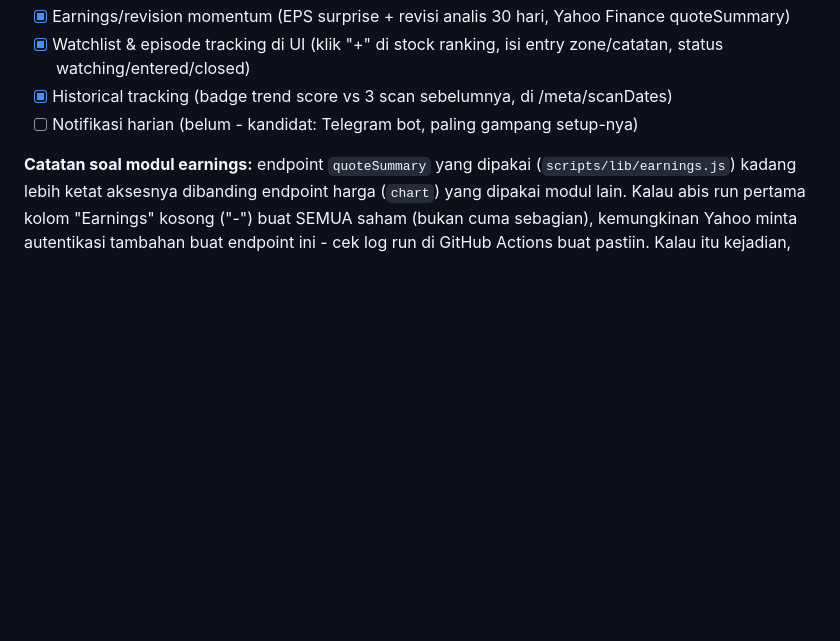
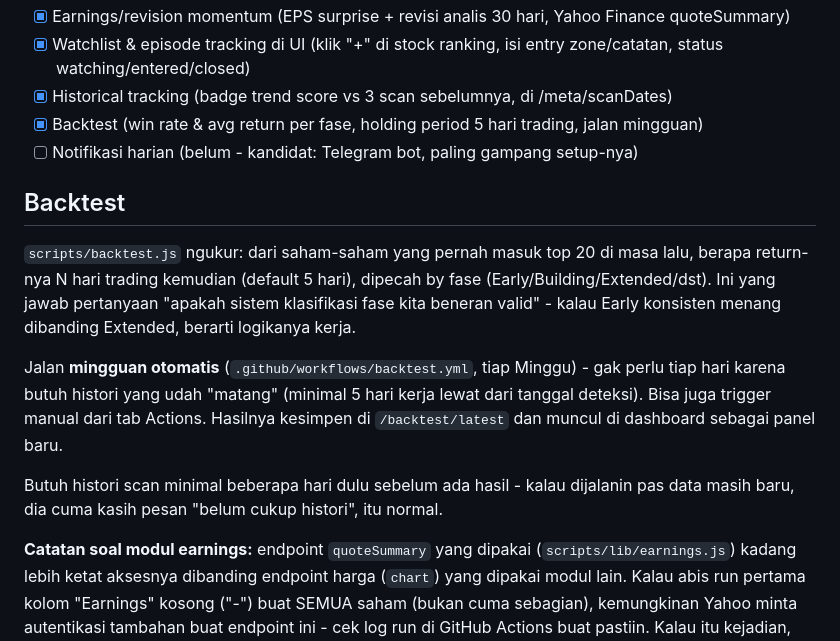
Before and after one commit to Indra23Hasira/Radar-US, a Markdown page: README.md, the part around the change. Rendered like a GitHub page; blank space fills up the shorter version.

```diff
--- a/README.md
+++ b/README.md
@@ -88,6 +88,15 @@ Urutan tabel di dashboard **murni by composite score** (persis kayak sebelum ada
 - [x] Earnings/revision momentum (EPS surprise + revisi analis 30 hari, Yahoo Finance quoteSummary)
 - [x] Watchlist & episode tracking di UI (klik "+" di stock ranking, isi entry zone/catatan, status watching/entered/closed)
 - [x] Historical tracking (badge trend score vs 3 scan sebelumnya, di /meta/scanDates)
+- [x] Backtest (win rate & avg return per fase, holding period 5 hari trading, jalan mingguan)
 - [ ] Notifikasi harian (belum - kandidat: Telegram bot, paling gampang setup-nya)
 
+## Backtest
+
+`scripts/backtest.js` ngukur: dari saham-saham yang pernah masuk top 20 di masa lalu, berapa return-nya N hari trading kemudian (default 5 hari), dipecah by fase (Early/Building/Extended/dst). Ini yang jawab pertanyaan "apakah sistem klasifikasi fase kita beneran valid" - kalau Early konsisten menang dibanding Extended, berarti logikanya kerja.
+
+Jalan **mingguan otomatis** (`.github/workflows/backtest.yml`, tiap Minggu) - gak perlu tiap hari karena butuh histori yang udah "matang" (minimal 5 hari kerja lewat dari tanggal deteksi). Bisa juga trigger manual dari tab Actions. Hasilnya kesimpen di `/backtest/latest` dan muncul di dashboard sebagai panel baru.
+
+Butuh histori scan minimal beberapa hari dulu sebelum ada hasil - kalau dijalanin pas data masih baru, dia cuma kasih pesan "belum cukup histori", itu normal.
+
 **Catatan soal modul earnings:** endpoint `quoteSummary` yang dipakai (`scripts/lib/earnings.js`) kadang lebih ketat aksesnya dibanding endpoint harga (`chart`) yang dipakai modul lain. Kalau abis run pertama kolom "Earnings" kosong ("-") buat SEMUA saham (bukan cuma sebagian), kemungkinan Yahoo minta autentikasi tambahan buat endpoint ini - cek log run di GitHub Actions buat pastiin. Kalau itu kejadian, skor-nya otomatis fallback ke netral (50) jadi gak bikin scan lain ikut gagal, tapi berarti perlu dicari sumber data alternatif.
```
